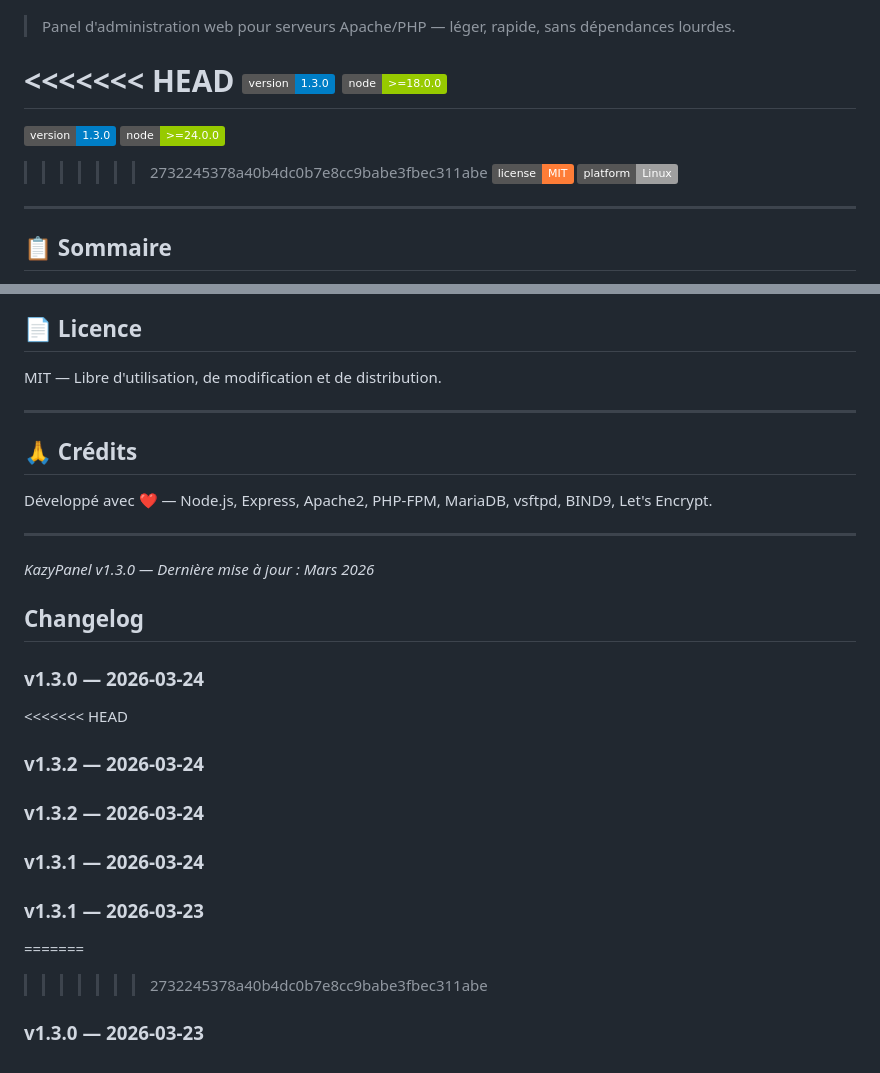
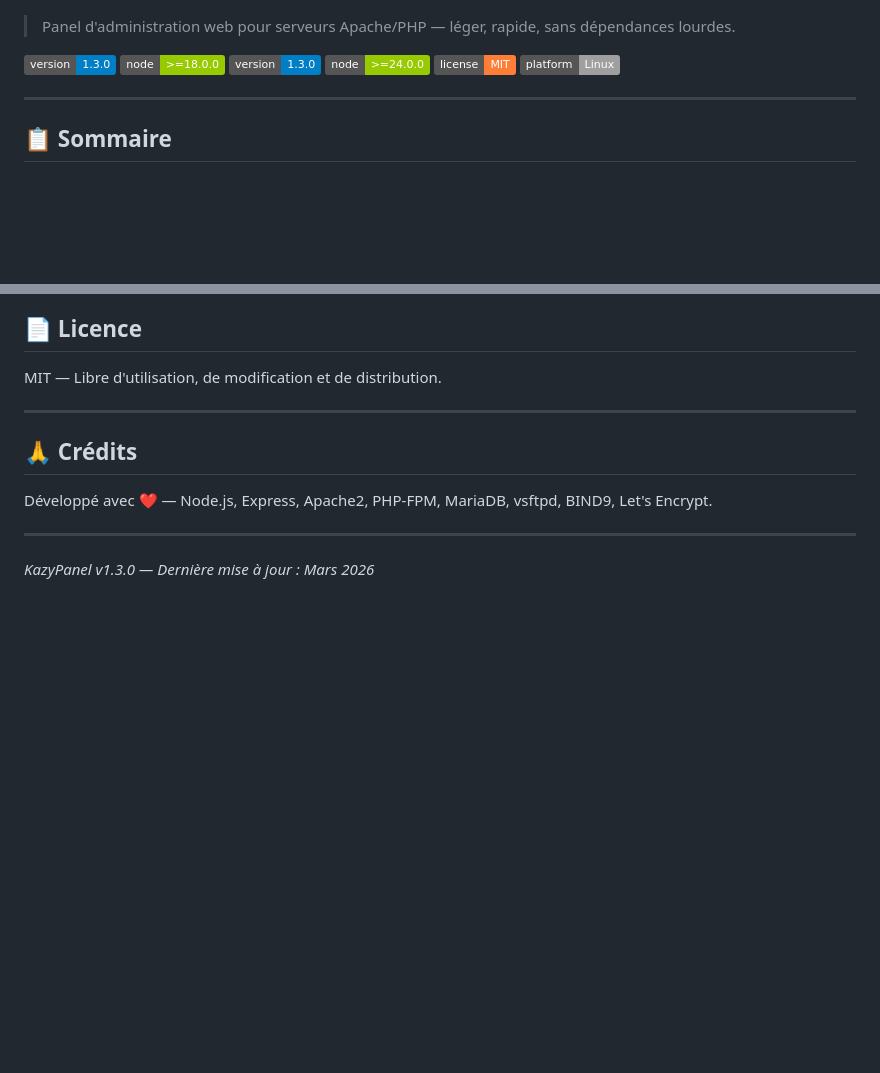
Before and after one commit to kazypanel/kazypanel, a Markdown page: README.md, 2 parts joined by grey strips. Drawn GitHub-style; badges without logos; blank space fills up the shorter version.

Commit message:
Fix README badges and clean up changelog
Updated Node version badge and removed outdated changelog entries.

```diff
--- a/README.md
+++ b/README.md
@@ -6,13 +6,10 @@
 
 > Panel d'administration web pour serveurs Apache/PHP — léger, rapide, sans dépendances lourdes.
 
-<<<<<<< HEAD
 ![Version](https://img.shields.io/badge/version-1.3.0-blue)
 ![Node](https://img.shields.io/badge/node-%3E%3D18.0.0-green)
-=======
 ![Version](https://img.shields.io/badge/version-1.3.0-blue)
 ![Node](https://img.shields.io/badge/node-%3E%3D24.0.0-green)
->>>>>>> 2732245378a40b4dc0b7e8cc9babe3fbec311abe
 ![License](https://img.shields.io/badge/license-MIT-orange)
 ![Platform](https://img.shields.io/badge/platform-Linux-lightgrey)
 
@@ -604,20 +601,3 @@ Développé avec ❤️ — Node.js, Express, Apache2, PHP-FPM, MariaDB, vsftpd,
 ---
 
 *KazyPanel v1.3.0 — Dernière mise à jour : Mars 2026*
-
-## Changelog
-
-### v1.3.0 — 2026-03-24
-
-<<<<<<< HEAD
-### v1.3.2 — 2026-03-24
-
-### v1.3.2 — 2026-03-24
-
-### v1.3.1 — 2026-03-24
-
-### v1.3.1 — 2026-03-23
-
-=======
->>>>>>> 2732245378a40b4dc0b7e8cc9babe3fbec311abe
-### v1.3.0 — 2026-03-23
```
